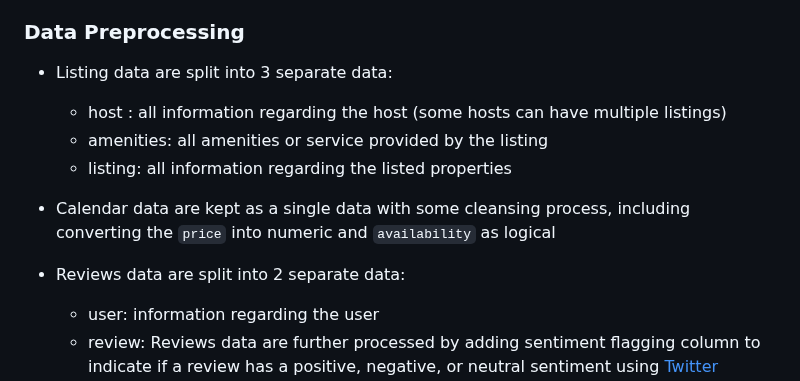
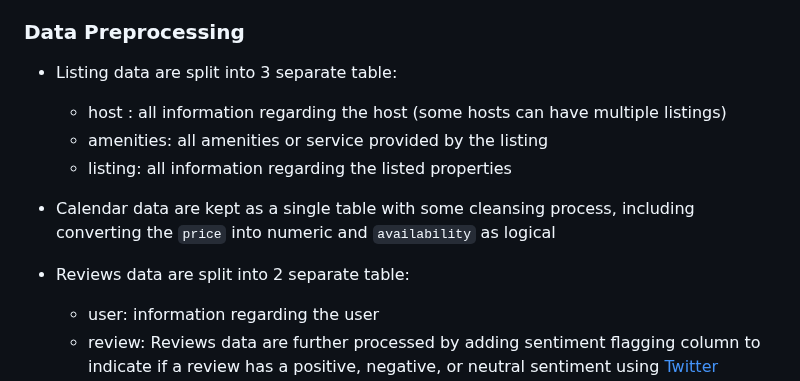
Before and after one commit to Argaadya/airbnb_market_performance, a Markdown page: README.md, the part around the change. Drawn GitHub-style.

```diff
--- a/README.md
+++ b/README.md
@@ -52,15 +52,15 @@ Credits to [Inside Airbnb](https://insideairbnb.com/get-the-data/) for providing
 
 ### Data Preprocessing
 
-* Listing data are split into 3 separate data:
+* Listing data are split into 3 separate table:
 
   * host : all information regarding the host (some hosts can have multiple listings)
   * amenities: all amenities or service provided by the listing
   * listing: all information regarding the listed properties
 
-* Calendar data  are kept as a single data with some cleansing process, including converting the `price` into numeric and `availability` as logical
+* Calendar data  are kept as a single table with some cleansing process, including converting the `price` into numeric and `availability` as logical
 
-* Reviews data are split into 2 separate data:
+* Reviews data are split into 2 separate table:
 
   * user: information regarding the user
   * review: Reviews data are further processed by adding sentiment flagging column to indicate if a review has a positive, negative, or neutral sentiment using [Twitter Roberta](https://huggingface.co/cardiffnlp/twitter-roberta-base) model.
```
